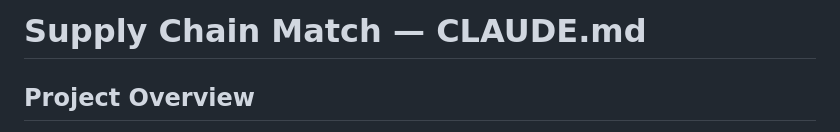
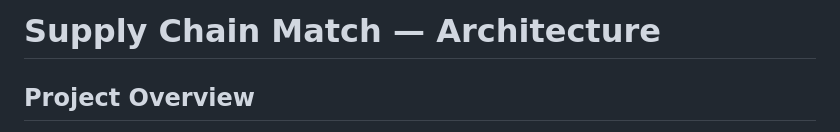
Before and after one commit to Ken-n7/p, a Markdown page: ARCHITECTURE.md, the part around the change. Rendered like a GitHub page.

Commit message:
docs: rename CLAUDE.md to ARCHITECTURE.md
The file is a design doc — schema, routes, socket events, key decisions —
so the name should say that.

```diff
--- a/CLAUDE.md
+++ b/ARCHITECTURE.md
@@ -1,4 +1,4 @@
-# Supply Chain Match — CLAUDE.md
+# Supply Chain Match — Architecture
 
 ## Project Overview
 
```
